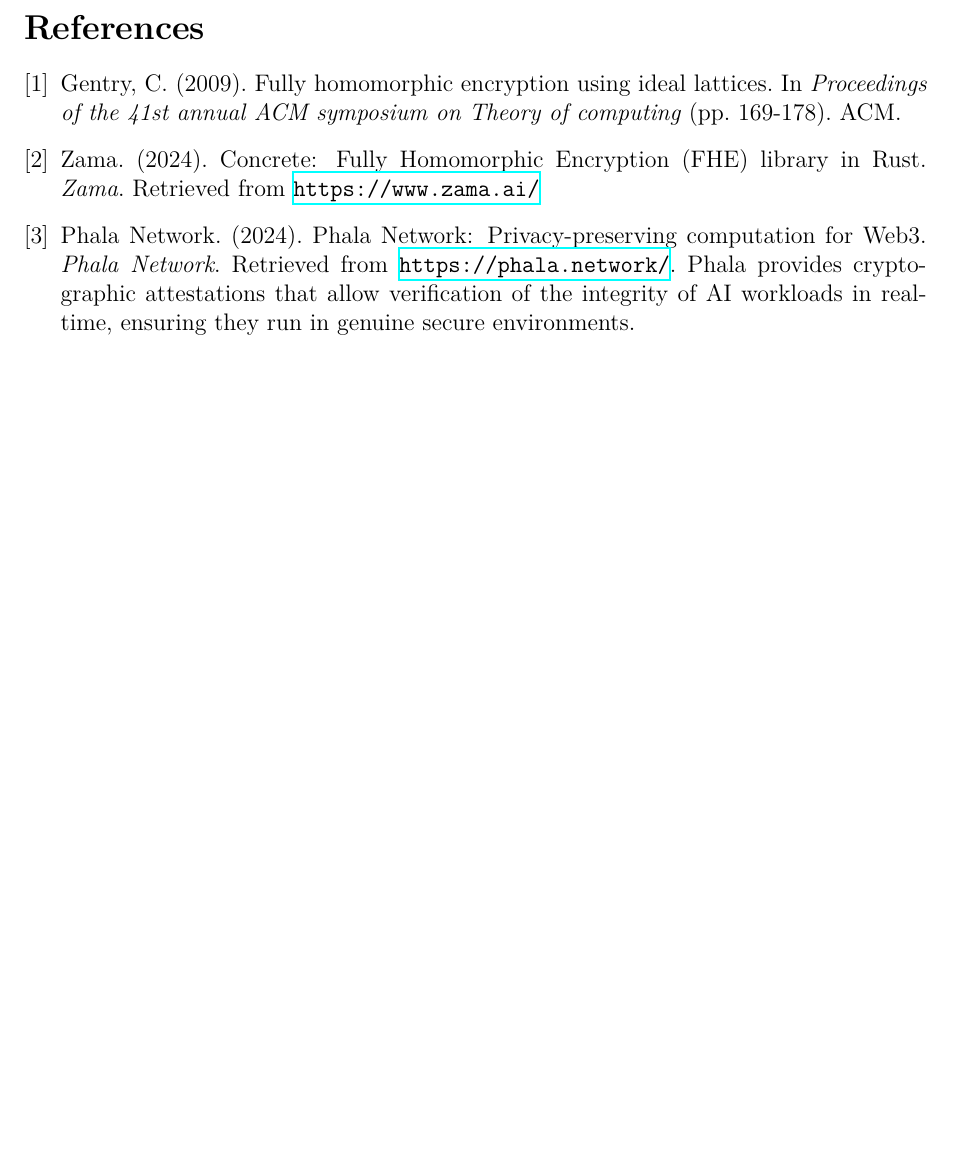
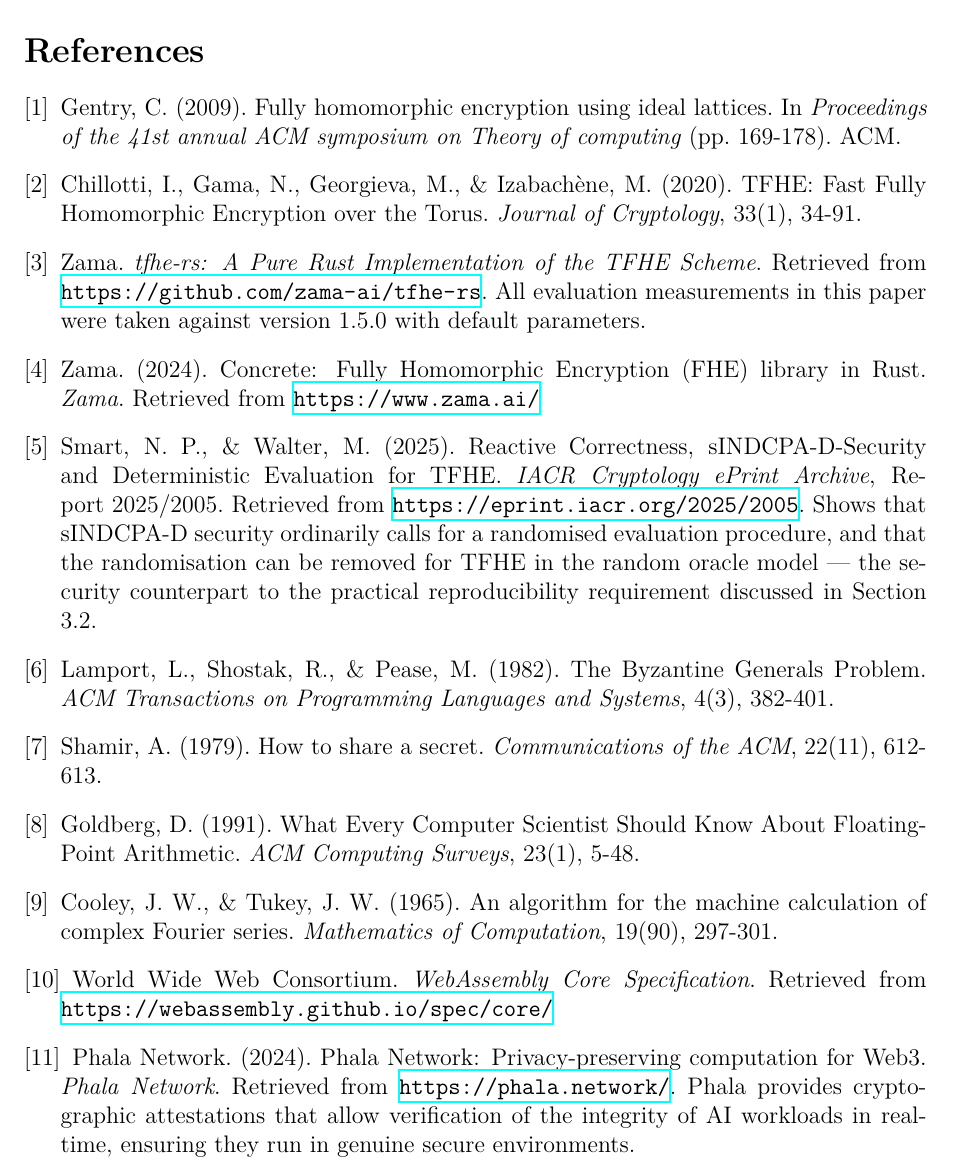
Before and after one commit to muse254/disca, a LaTeX paper (whitepaper/main.tex, which reads whitepaper/references.tex): part of page 9 of 9 before the commit and part of page 10 of 10 after it, cut so that both start at the same text, the shorter picture padded with empty space. Compiled offline with XeLaTeX.

Commit message:
doc: cite sources for the claims the new sections make
The paper had three references and one citation. The sections added for
evaluation strategy and verification assert things that belong to known
literature, so they now point at it.

Adds the TFHE scheme and the implementation the measurements were taken against,
so a reader knows which numbers came from where; the WebAssembly specification,
since the IR is its instruction set; Byzantine fault tolerance and secret
sharing, one for each side of the M-of-N distinction, which is the clearest way
to show they are separate traditions rather than variants of one idea; Goldberg
on floating point, for the non-associativity the reproducibility argument turns
on; and Cooley and Tukey for the transform whose algorithm variants cause the
divergence.

Adds Smart and Walter on deterministic evaluation for TFHE, which is the
security counterpart to the practical requirement in section 3.2. Their result
is worth stating carefully rather than claiming as support: the standard notion
under a decryption oracle ordinarily calls for a randomised evaluation
procedure, and they show that randomisation can be removed for TFHE in the
random oracle model. So determinism is something the theory can accommodate,
while the divergence described here is separate and purely implementational --
no randomness is involved in it at all.

Also cites Gentry where FHE is introduced. That reference was in the
bibliography from the start and had never been cited.

Adds a typos allowlist for Pease, a surname the checker mistakes for a
misspelling.

Ten pages, no errors, no undefined references.

```diff
--- a/whitepaper/references.tex
+++ b/whitepaper/references.tex
@@ -3,8 +3,32 @@
 \bibitem{homomorphic_encryption}
 Gentry, C. (2009). Fully homomorphic encryption using ideal lattices. In \textit{Proceedings of the 41st annual ACM symposium on Theory of computing} (pp. 169-178). ACM.
 
+\bibitem{tfhe_scheme}
+Chillotti, I., Gama, N., Georgieva, M., \& Izabach\`ene, M. (2020). TFHE: Fast Fully Homomorphic Encryption over the Torus. \textit{Journal of Cryptology}, 33(1), 34-91.
+
+\bibitem{tfhe_rs}
+Zama. \textit{tfhe-rs: A Pure Rust Implementation of the TFHE Scheme}. Retrieved from \url{https://github.com/zama-ai/tfhe-rs}. All evaluation measurements in this paper were taken against version 1.5.0 with default parameters.
+
 \bibitem{zama_fhe}
 Zama. (2024). Concrete: Fully Homomorphic Encryption (FHE) library in Rust. \textit{Zama}. Retrieved from \url{https://www.zama.ai/}
+
+\bibitem{deterministic_tfhe}
+Smart, N. P., \& Walter, M. (2025). Reactive Correctness, sINDCPA-D-Security and Deterministic Evaluation for TFHE. \textit{IACR Cryptology ePrint Archive}, Report 2025/2005. Retrieved from \url{https://eprint.iacr.org/2025/2005}. Shows that sINDCPA-D security ordinarily calls for a randomised evaluation procedure, and that the randomisation can be removed for TFHE in the random oracle model --- the security counterpart to the practical reproducibility requirement discussed in Section 3.2.
+
+\bibitem{byzantine_generals}
+Lamport, L., Shostak, R., \& Pease, M. (1982). The Byzantine Generals Problem. \textit{ACM Transactions on Programming Languages and Systems}, 4(3), 382-401.
+
+\bibitem{shamir_secret_sharing}
+Shamir, A. (1979). How to share a secret. \textit{Communications of the ACM}, 22(11), 612-613.
+
+\bibitem{floating_point}
+Goldberg, D. (1991). What Every Computer Scientist Should Know About Floating-Point Arithmetic. \textit{ACM Computing Surveys}, 23(1), 5-48.
+
+\bibitem{cooley_tukey}
+Cooley, J. W., \& Tukey, J. W. (1965). An algorithm for the machine calculation of complex Fourier series. \textit{Mathematics of Computation}, 19(90), 297-301.
+
+\bibitem{wasm_spec}
+World Wide Web Consortium. \textit{WebAssembly Core Specification}. Retrieved from \url{https://webassembly.github.io/spec/core/}
 
 \bibitem{phala_network}
 Phala Network. (2024). Phala Network: Privacy-preserving computation for Web3. \textit{Phala Network}. Retrieved from \url{https://phala.network/}. Phala provides cryptographic attestations that allow verification of the integrity of AI workloads in real-time, ensuring they run in genuine secure environments.
```
Also changed, not shown: _typos.toml (added, +4 -0 lines), whitepaper/main.tex (+10 -6 lines).
